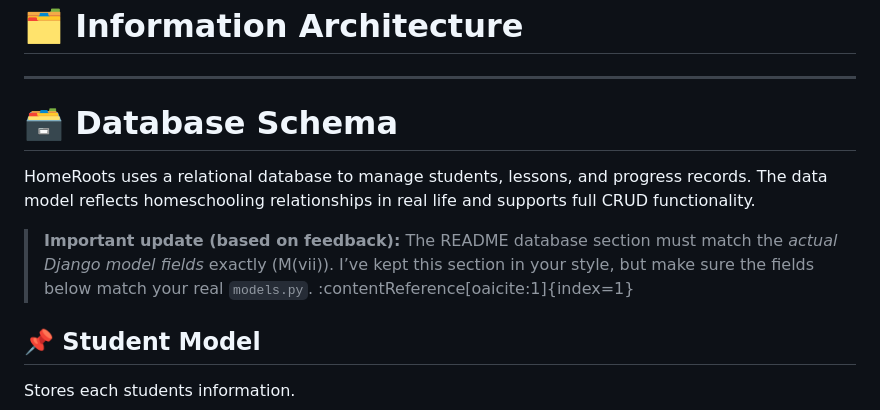
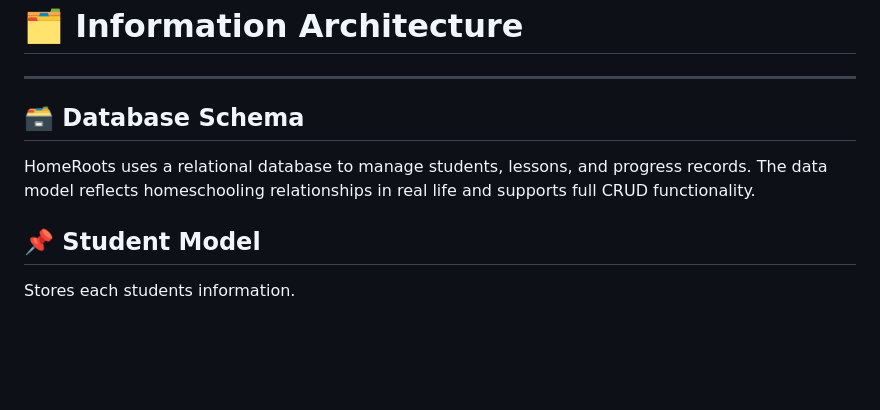
Before and after one commit to Anasousa11/HomeRoots, a Markdown page: README.md, the part around one of its changes. Rendered like a GitHub page; blank space fills up the shorter version.

```diff
--- a/README.md
+++ b/README.md
@@ -69,11 +69,10 @@ In the future, I would like to expand HomeRoots to include printable worksheets
 
 ---
 
-# 🗃 Database Schema
+## 🗃 Database Schema
 
 HomeRoots uses a relational database to manage students, lessons, and progress records. The data model reflects homeschooling relationships in real life and supports full CRUD functionality.
 
-> **Important update (based on feedback):** The README database section must match the *actual Django model fields* exactly (M(vii)). I’ve kept this section in your style, but make sure the fields below match your real `models.py`. :contentReference[oaicite:1]{index=1}
 
 ## 📌 Student Model
 Stores each students information.
```
Also changed, not shown: other parts of README.md (+8 -10 lines).
